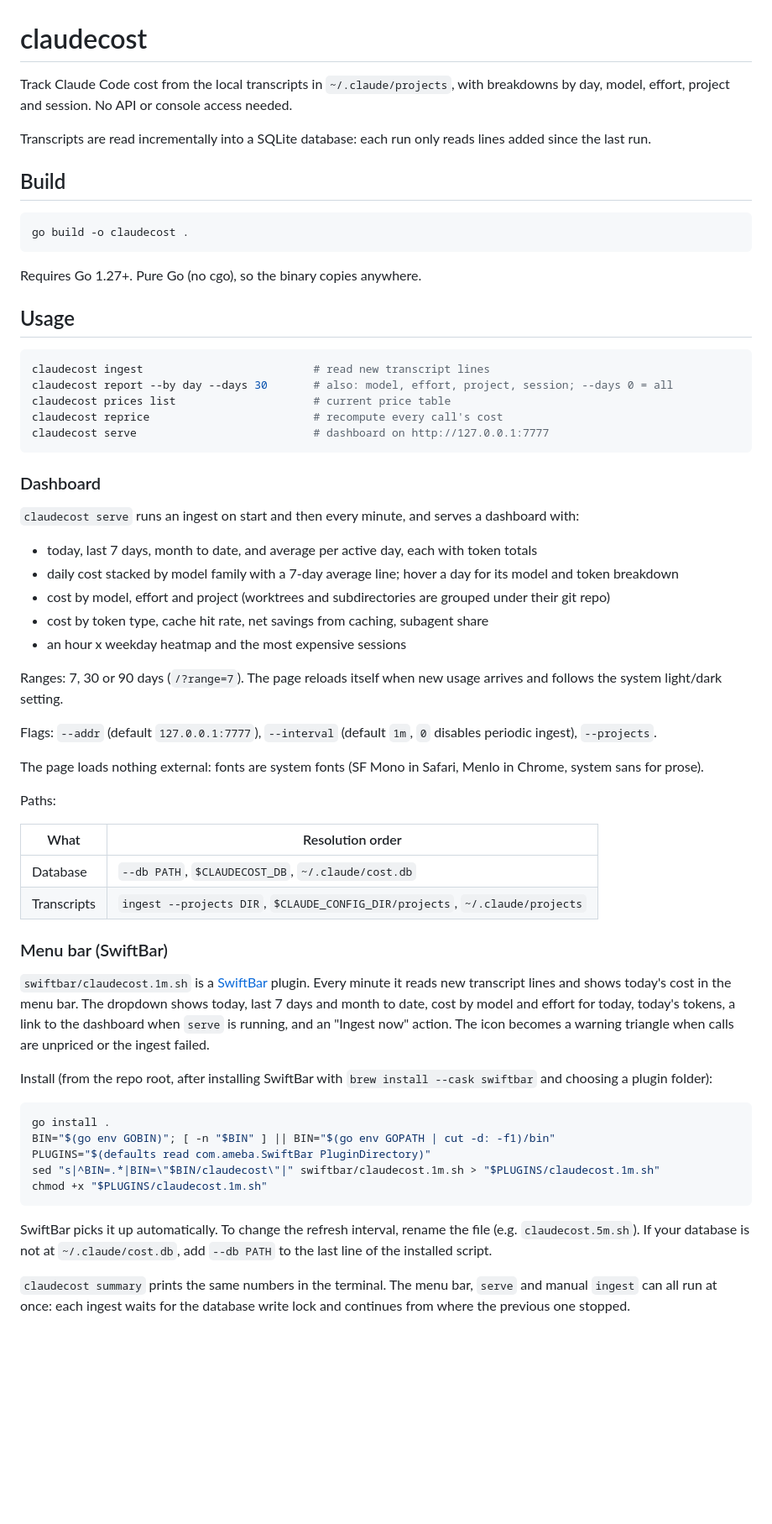
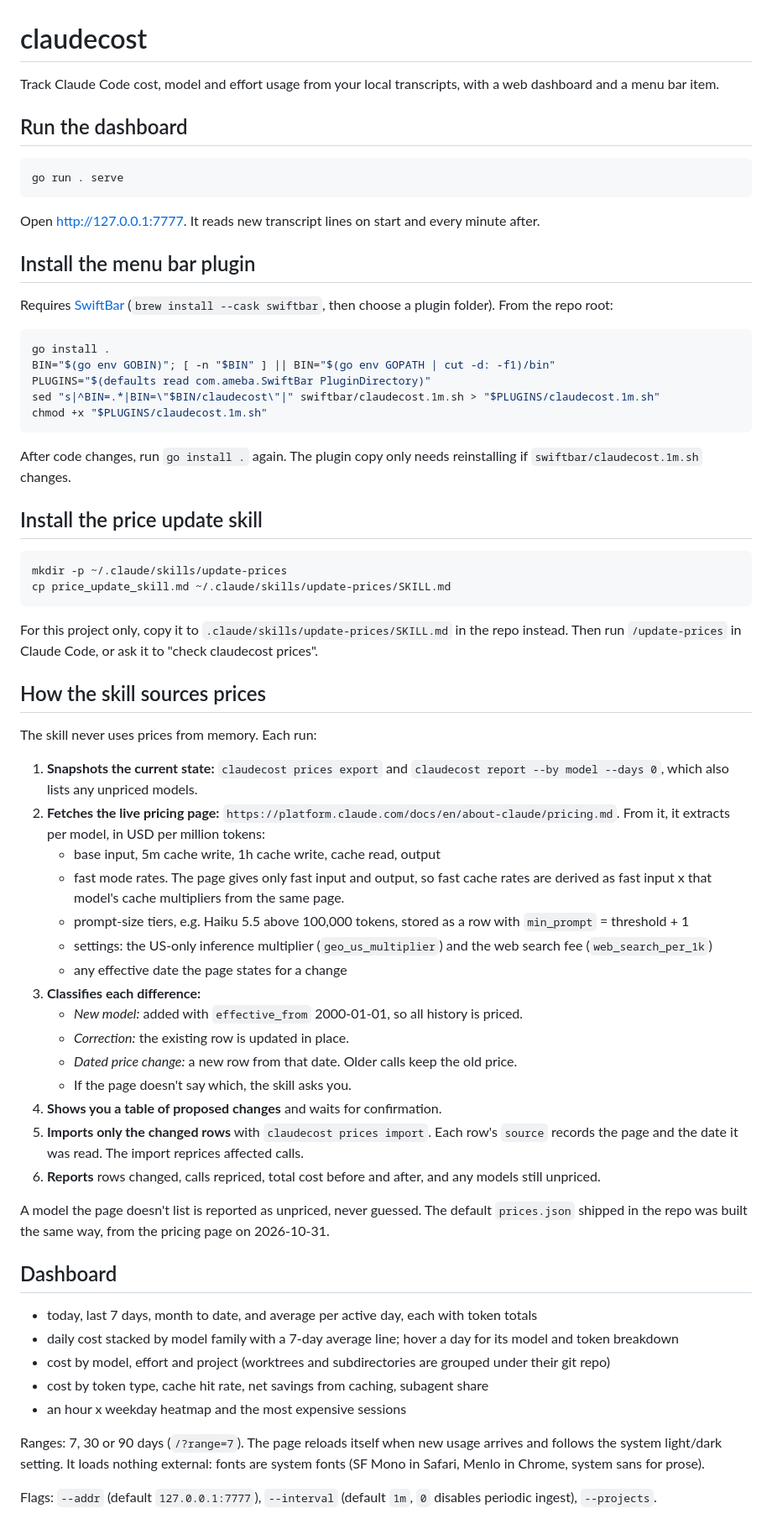
Before and after one commit to Spiral90210/claudecost, a Markdown page: README.md, the part around one of its changes. Shown at 84% size. Drawn GitHub-style; blank space fills up the shorter version.

Commit message:
Restructure README: quick start, plugin and skill install, price sourcing
Co-Authored-By: Claude Opus 5.5 <noreply@anthropic.com>

````diff
--- a/README.md
+++ b/README.md
@@ -1,55 +1,18 @@
 # claudecost
 
-Track Claude Code cost from the local transcripts in `~/.claude/projects`, with breakdowns by day, model, effort, project and session. No API or console access needed.
+Track Claude Code cost, model and effort usage from your local transcripts, with a web dashboard and a menu bar item.
 
-Transcripts are read incrementally into a SQLite database: each run only reads lines added since the last run.
-
-## Build
+## Run the dashboard
 
 ```sh
-go build -o claudecost .
+go run . serve
 ```
 
-Requires Go 1.27+. Pure Go (no cgo), so the binary copies anywhere.
+Open http://127.0.0.1:7777. It reads new transcript lines on start and every minute after.
 
-## Usage
+## Install the menu bar plugin
 
-```sh
-claudecost ingest                          # read new transcript lines
-claudecost report --by day --days 30       # also: model, effort, project, session; --days 0 = all
-claudecost prices list                     # current price table
-claudecost reprice                         # recompute every call's cost
-claudecost serve                           # dashboard on http://127.0.0.1:7777
-```
-
-### Dashboard
-
-`claudecost serve` runs an ingest on start and then every minute, and serves a dashboard with:
-
-- today, last 7 days, month to date, and average per active day, each with token totals
-- daily cost stacked by model family with a 7-day average line; hover a day for its model and token breakdown
-- cost by model, effort and project (worktrees and subdirectories are grouped under their git repo)
-- cost by token type, cache hit rate, net savings from caching, subagent share
-- an hour x weekday heatmap and the most expensive sessions
-
-Ranges: 7, 30 or 90 days (`/?range=7`). The page reloads itself when new usage arrives and follows the system light/dark setting.
-
-Flags: `--addr` (default `127.0.0.1:7777`), `--interval` (default `1m`, `0` disables periodic ingest), `--projects`.
-
-The page loads nothing external: fonts are system fonts (SF Mono in Safari, Menlo in Chrome, system sans for prose).
-
-Paths:
-
-| What | Resolution order |
-|---|---|
-| Database | `--db PATH`, `$CLAUDECOST_DB`, `~/.claude/cost.db` |
-| Transcripts | `ingest --projects DIR`, `$CLAUDE_CONFIG_DIR/projects`, `~/.claude/projects` |
-
-### Menu bar (SwiftBar)
-
-`swiftbar/claudecost.1m.sh` is a [SwiftBar](https://github.com/swiftbar/SwiftBar) plugin. Every minute it reads new transcript lines and shows today's cost in the menu bar. The dropdown shows today, last 7 days and month to date, cost by model and effort for today, today's tokens, a link to the dashboard when `serve` is running, and an "Ingest now" action. The icon becomes a warning triangle when calls are unpriced or the ingest failed.
-
-Install (from the repo root, after installing SwiftBar with `brew install --cask swiftbar` and choosing a plugin folder):
+Requires [SwiftBar](https://github.com/swiftbar/SwiftBar) (`brew install --cask swiftbar`, then choose a plugin folder). From the repo root:
 
 ```sh
 go install .
@@ -59,6 +22,48 @@ sed "s|^BIN=.*|BIN=\"$BIN/claudecost\"|" swiftbar/claudecost.1m.sh > "$PLUGINS/c
 chmod +x "$PLUGINS/claudecost.1m.sh"
 ```
 
-SwiftBar picks it up automatically. To change the refresh interval, rename the file (e.g. `claudecost.5m.sh`). If your database is not at `~/.claude/cost.db`, add `--db PATH` to the last line of the installed script.
+After code changes, run `go install .` again. The plugin copy only needs reinstalling if `swiftbar/claudecost.1m.sh` changes.
 
-`claudecost summary` prints the same numbers in the terminal. The menu bar, `serve` and manual `ingest` can all run at once: each ingest waits for the database write lock and continues from where the previous one stopped.
+## Install the price update skill
+
+```sh
+mkdir -p ~/.claude/skills/update-prices
+cp price_update_skill.md ~/.claude/skills/update-prices/SKILL.md
+```
+
+For this project only, copy it to `.claude/skills/update-prices/SKILL.md` in the repo instead. Then run `/update-prices` in Claude Code, or ask it to "check claudecost prices".
+
+## How the skill sources prices
+
+The skill never uses prices from memory. Each run:
+
+1. **Snapshots the current state:** `claudecost prices export` and `claudecost report --by model --days 0`, which also lists any unpriced models.
+2. **Fetches the live pricing page:** `https://platform.claude.com/docs/en/about-claude/pricing.md`. From it, it extracts per model, in USD per million tokens:
+   - base input, 5m cache write, 1h cache write, cache read, output
+   - fast mode rates. The page gives only fast input and output, so fast cache rates are derived as fast input x that model's cache multipliers from the same page.
+   - prompt-size tiers, e.g. Haiku 5.5 above 100,000 tokens, stored as a row with `min_prompt` = threshold + 1
+   - settings: the US-only inference multiplier (`geo_us_multiplier`) and the web search fee (`web_search_per_1k`)
+   - any effective date the page states for a change
+3. **Classifies each difference:**
+   - *New model:* added with `effective_from` 2000-01-01, so all history is priced.
+   - *Correction:* the existing row is updated in place.
+   - *Dated price change:* a new row from that date. Older calls keep the old price.
+   - If the page doesn't say which, the skill asks you.
+4. **Shows you a table of proposed changes** and waits for confirmation.
+5. **Imports only the changed rows** with `claudecost prices import`. Each row's `source` records the page and the date it was read. The import reprices affected calls.
+6. **Reports** rows changed, calls repriced, total cost before and after, and any models still unpriced.
+
+A model the page doesn't list is reported as unpriced, never guessed. The default `prices.json` shipped in the repo was built the same way, from the pricing page on 2026-10-31.
+
+## Dashboard
+
+- today, last 7 days, month to date, and average per active day, each with token totals
+- daily cost stacked by model family with a 7-day average line; hover a day for its model and token breakdown
+- cost by model, effort and project (worktrees and subdirectories are grouped under their git repo)
+- cost by token type, cache hit rate, net savings from caching, subagent share
+- an hour x weekday heatmap and the most expensive sessions
+
+Ranges: 7, 30 or 90 days (`/?range=7`). The page reloads itself when new usage arrives and follows the system light/dark setting. It loads nothing external: fonts are system fonts (SF Mono in Safari, Menlo in Chrome, system sans for prose).
+
+Flags: `--addr` (default `127.0.0.1:7777`), `--interval` (default `1m`, `0` disables periodic ingest), `--projects`.
+
````
Also changed, not shown: other parts of README.md (+40 -23 lines).
